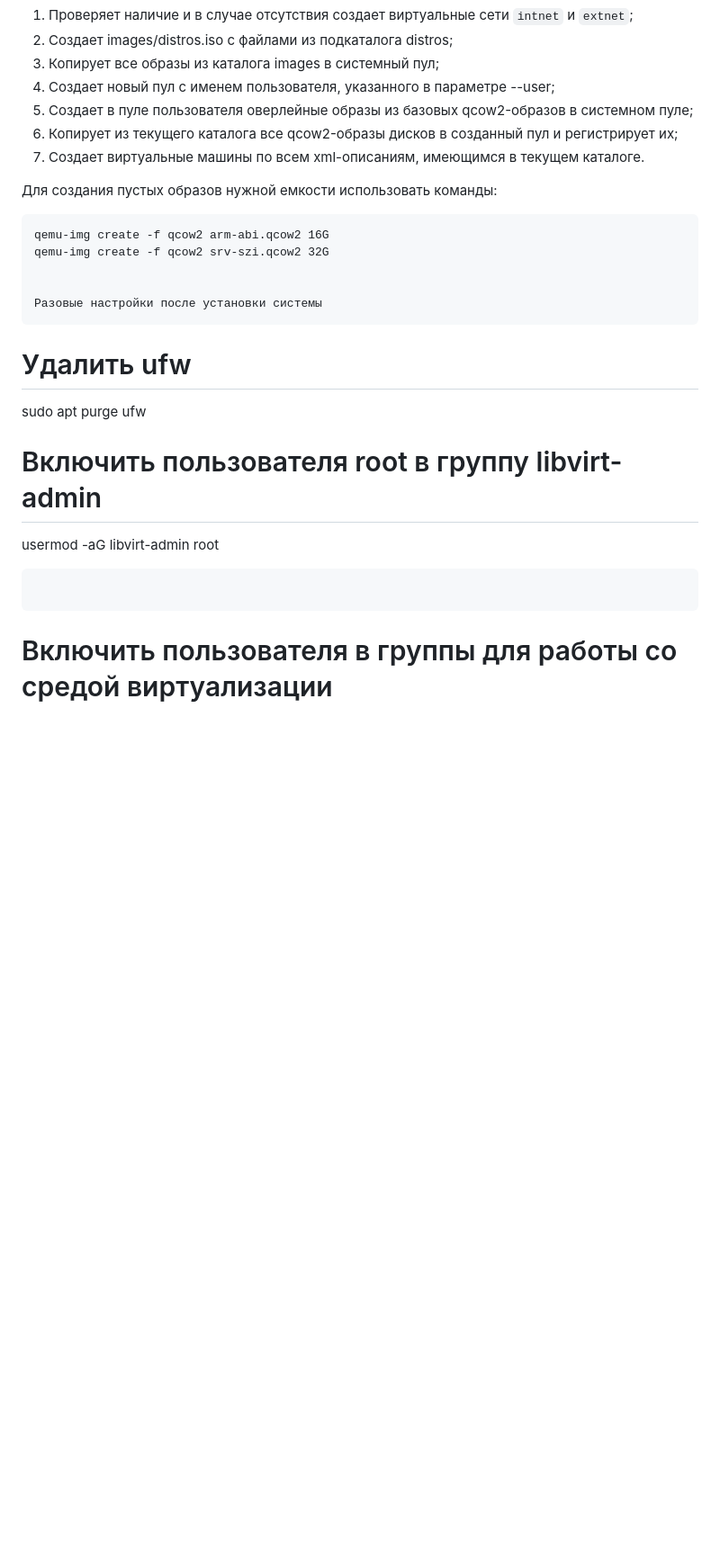
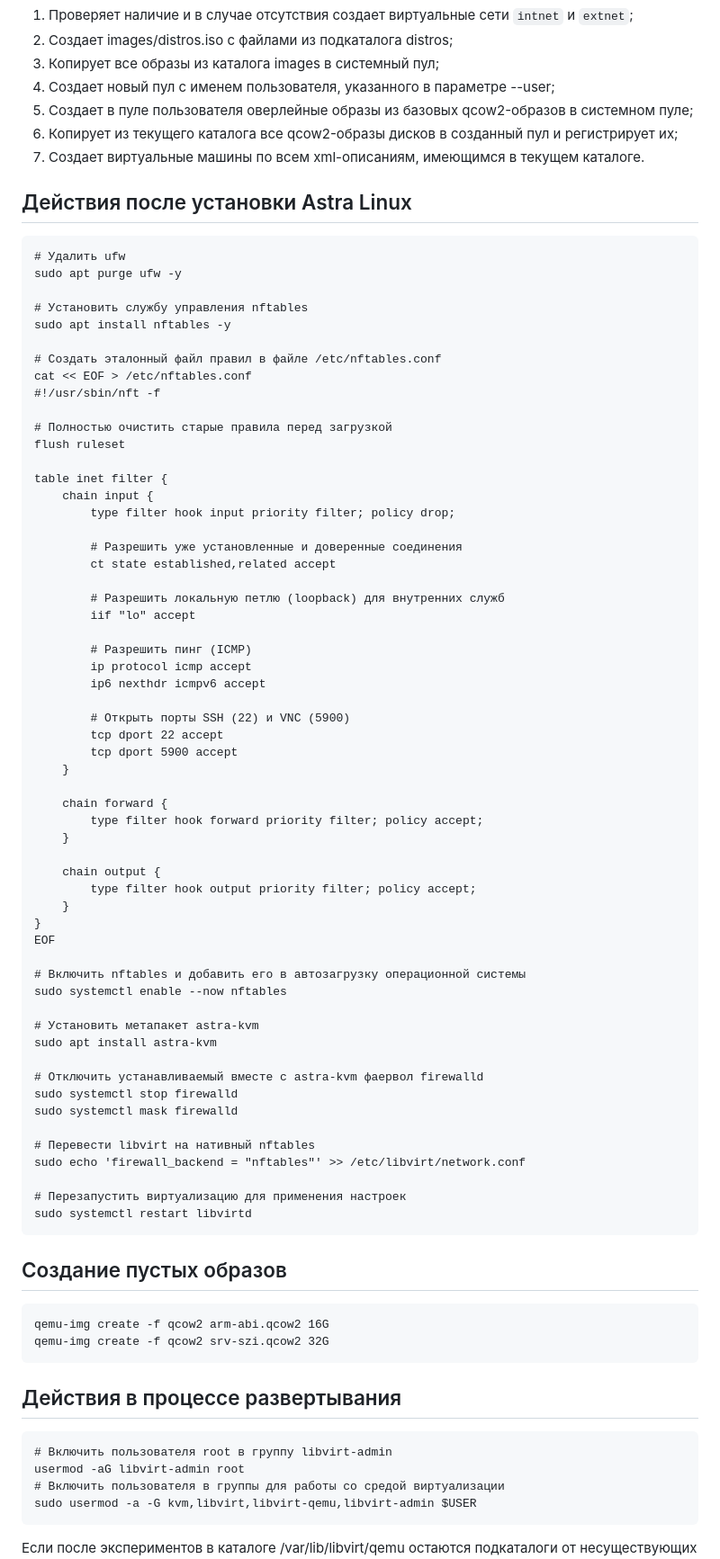
Before and after one commit to m6v/navis-utils, a Markdown page: README.md, the part around one of its changes. Shown at 90% size. Drawn GitHub-style; blank space fills up the shorter version.

Commit message:
Some changes in README.md

````diff
--- a/README.md
+++ b/README.md
@@ -9,22 +9,77 @@
 6. Копирует из текущего каталога все qcow2-образы дисков в созданный пул и регистрирует их;
 7. Создает виртуальные машины по всем xml-описаниям, имеющимся в текущем каталоге.
 
-Для создания пустых образов нужной емкости использовать команды:
+## Действия после установки Astra Linux
+```
+# Удалить ufw
+sudo apt purge ufw -y
+
+# Установить службу управления nftables
+sudo apt install nftables -y
+
+# Создать эталонный файл правил в файле /etc/nftables.conf
+cat << EOF > /etc/nftables.conf
+#!/usr/sbin/nft -f
+
+# Полностью очистить старые правила перед загрузкой
+flush ruleset
+
+table inet filter {
+    chain input {
+        type filter hook input priority filter; policy drop;
+
+        # Разрешить уже установленные и доверенные соединения
+        ct state established,related accept
+
+        # Разрешить локальную петлю (loopback) для внутренних служб
+        iif "lo" accept
+
+        # Разрешить пинг (ICMP)
+        ip protocol icmp accept
+        ip6 nexthdr icmpv6 accept
+
+        # Открыть порты SSH (22) и VNC (5900)
+        tcp dport 22 accept
+        tcp dport 5900 accept
+    }
+
+    chain forward {
+        type filter hook forward priority filter; policy accept;
+    }
+
+    chain output {
+        type filter hook output priority filter; policy accept;
+    }
+}
+EOF
+
+# Включить nftables и добавить его в автозагрузку операционной системы
+sudo systemctl enable --now nftables
+
+# Установить метапакет astra-kvm
+sudo apt install astra-kvm
+
+# Отключить устанавливаемый вместе с astra-kvm фаервол firewalld
+sudo systemctl stop firewalld
+sudo systemctl mask firewalld
+
+# Перевести libvirt на нативный nftables
+sudo echo 'firewall_backend = "nftables"' >> /etc/libvirt/network.conf
+
+# Перезапустить виртуализацию для применения настроек
+sudo systemctl restart libvirtd
+```
+
+## Создание пустых образов
 ```
 qemu-img create -f qcow2 arm-abi.qcow2 16G
 qemu-img create -f qcow2 srv-szi.qcow2 32G
+```
 
-
-Разовые настройки после установки системы
+## Действия в процессе развертывания
 ```
-# Удалить ufw
-sudo apt purge ufw
-
 # Включить пользователя root в группу libvirt-admin
 usermod -aG libvirt-admin root
-```
-
-```
 # Включить пользователя в группы для работы со средой виртуализации
 sudo usermod -a -G kvm,libvirt,libvirt-qemu,libvirt-admin $USER
 ```
````
Also changed, not shown: other parts of README.md (+5 -2 lines), TODO.md (+2 -1 lines).
